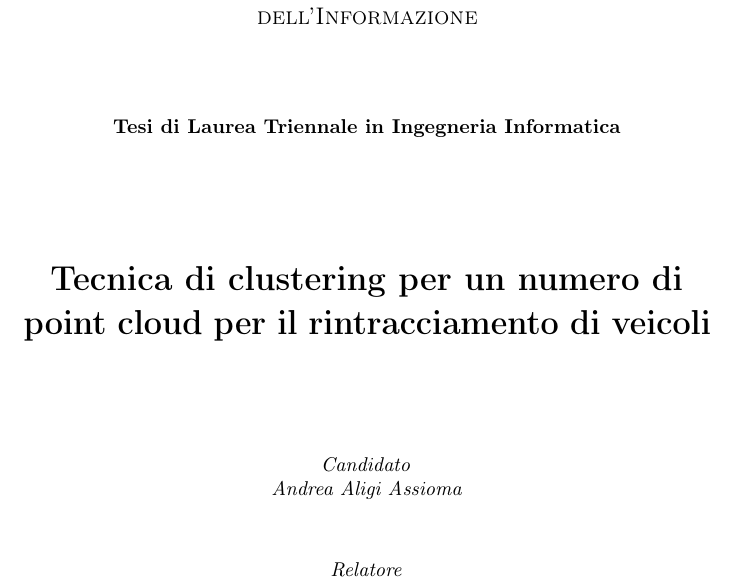
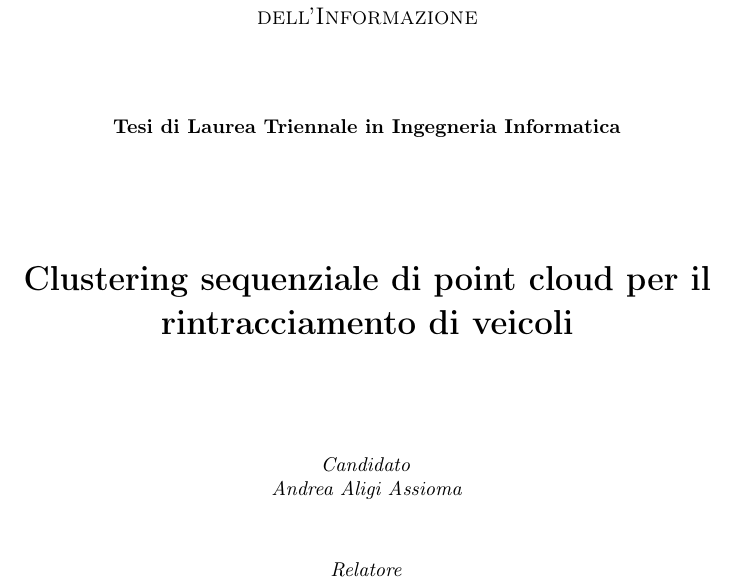
Before and after one commit to Federallo/DynamicBBox, a LaTeX document (report.tex): part of page 1 of 29, cut so that both start at the same text. Compiled offline with pdfLaTeX.

Commit message:
updated report

```diff
--- a/report.tex
+++ b/report.tex
@@ -38,7 +38,7 @@
 	{\textbf{Tesi di Laurea Triennale in Ingegneria Informatica} \par}
 	\vspace{2cm}
 
-	{\LARGE\bfseries Tecnica di clustering per un numero di point cloud per il rintracciamento di veicoli \par}
+	{\LARGE\bfseries Clustering sequenziale di point cloud per il rintracciamento di veicoli \par}
 
 	\vspace{2cm}
 	{\textit{Candidato} \par}
```
